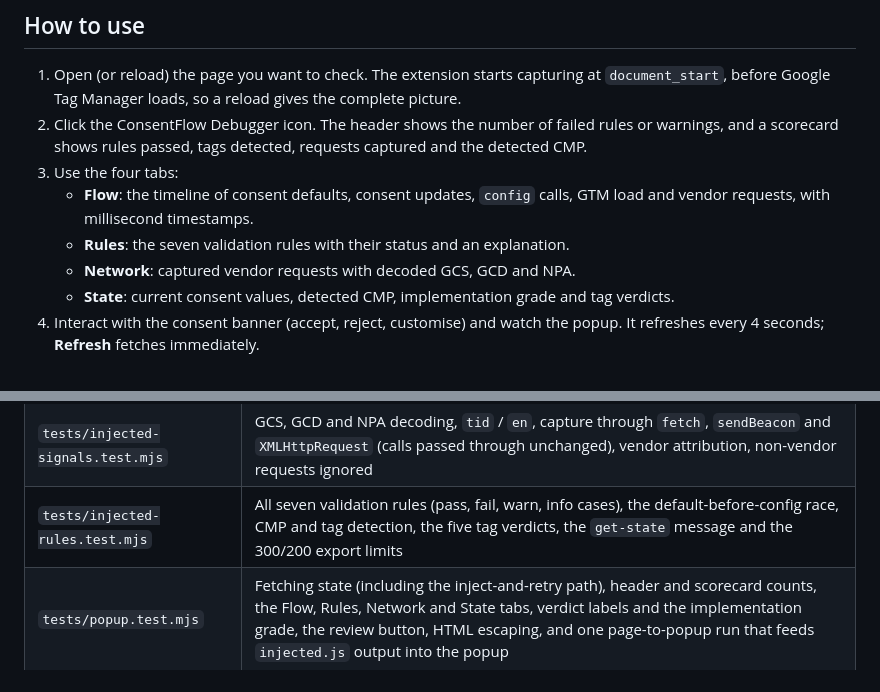
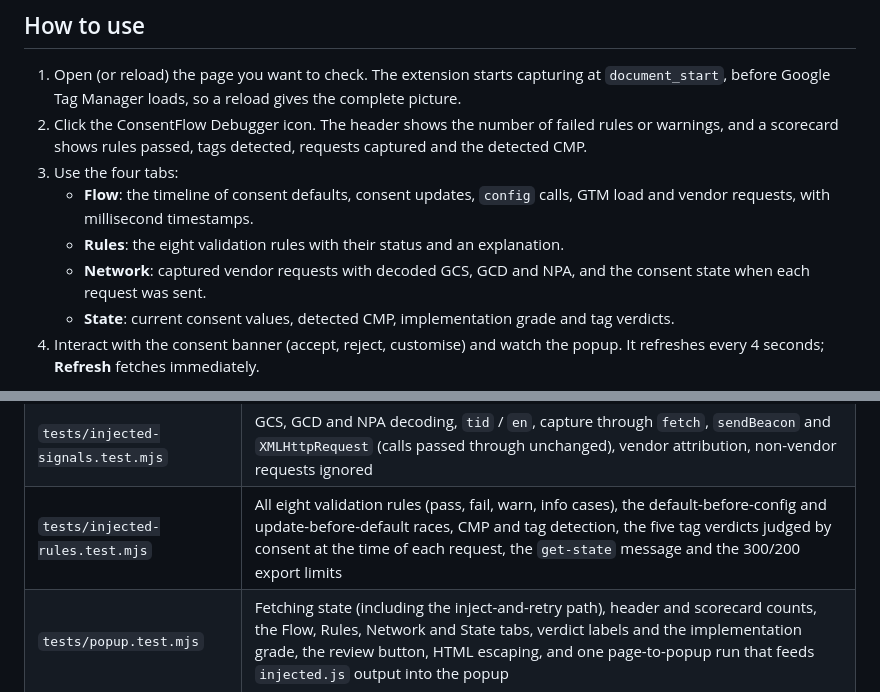
Before and after one commit to ChristopherLandaverde/ConsentFlow-Debugger, a Markdown page: README.md, 2 parts joined by grey strips. Drawn GitHub-style.

```diff
--- a/README.md
+++ b/README.md
@@ -131,8 +145,9 @@ release yet, install from source.
 3. Use the four tabs:
    - **Flow**: the timeline of consent defaults, consent updates, `config` calls, GTM load and
      vendor requests, with millisecond timestamps.
-   - **Rules**: the seven validation rules with their status and an explanation.
-   - **Network**: captured vendor requests with decoded GCS, GCD and NPA.
+   - **Rules**: the eight validation rules with their status and an explanation.
+   - **Network**: captured vendor requests with decoded GCS, GCD and NPA, and the consent state
+     when each request was sent.
    - **State**: current consent values, detected CMP, implementation grade and tag verdicts.
 4. Interact with the consent banner (accept, reject, customise) and watch the popup. It
    refreshes every 4 seconds; **Refresh** fetches immediately.
@@ -224,7 +239,7 @@ so race-condition timings are exact. What is covered:
 |---|---|
 | `tests/injected-capture.test.mjs` | Consent `default` / `update` capture via `gtag()`, array and arguments-object pushes, entries already in `dataLayer`, first-default-wins, update-before-default, GTM replacing `dataLayer.push`, a page replacing `gtag`, config calls, `gtm.js` and other events |
 | `tests/injected-signals.test.mjs` | GCS, GCD and NPA decoding, `tid` / `en`, capture through `fetch`, `sendBeacon` and `XMLHttpRequest` (calls passed through unchanged), vendor attribution, non-vendor requests ignored |
-| `tests/injected-rules.test.mjs` | All seven validation rules (pass, fail, warn, info cases), the default-before-config race, CMP and tag detection, the five tag verdicts, the `get-state` message and the 300/200 export limits |
+| `tests/injected-rules.test.mjs` | All eight validation rules (pass, fail, warn, info cases), the default-before-config and update-before-default races, CMP and tag detection, the five tag verdicts judged by consent at the time of each request, the `get-state` message and the 300/200 export limits |
 | `tests/popup.test.mjs` | Fetching state (including the inject-and-retry path), header and scorecard counts, the Flow, Rules, Network and State tabs, verdict labels and the implementation grade, the review button, HTML escaping, and one page-to-popup run that feeds `injected.js` output into the popup |
 | `tests/static-validation.test.mjs` | The `postMessage` boundary in `content.js`, landing-page checks and a committed-secret scan |
 
```
Also changed, not shown: other parts of README.md (+23 -9 lines).
